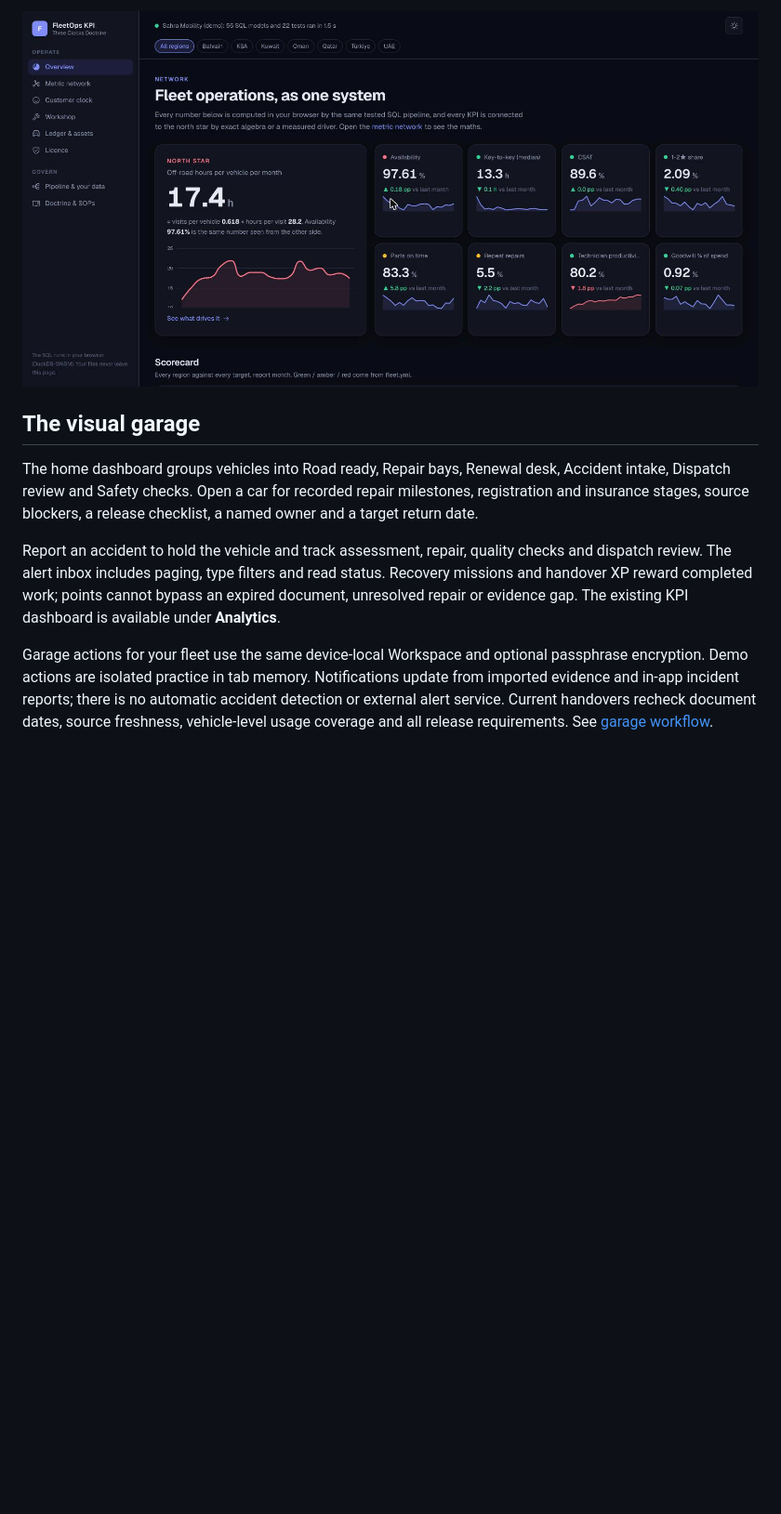
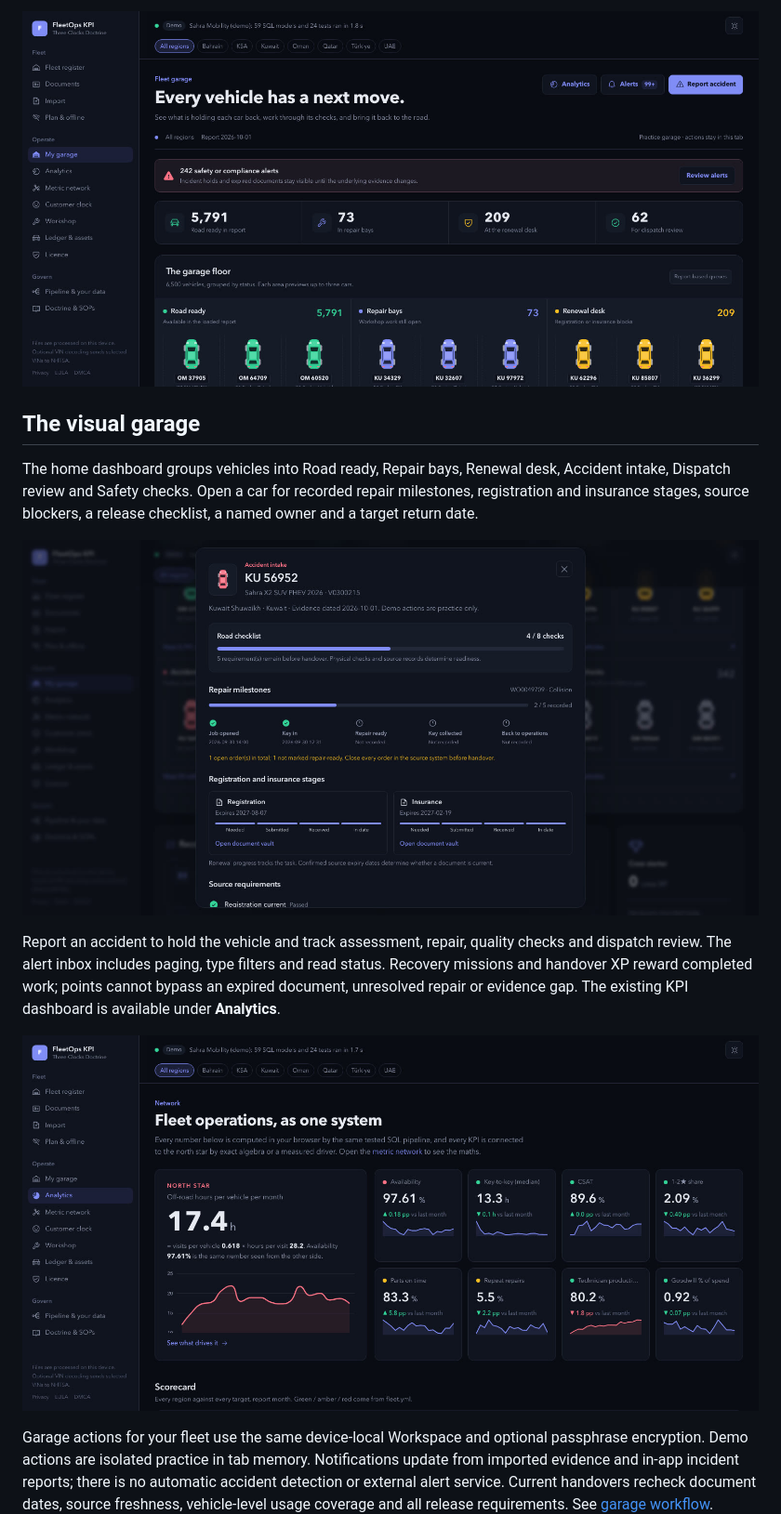
Before and after one commit to Pemalahmad/FleetOps-KPI-Dashboard, a Markdown page: README.md, the part around one of its changes. Shown at 93% size. GitHub-like rendering; pictures changed too: docs/web-garage-vehicle.jpg (added), docs/web-garage.jpg (added), docs/web-overview.jpg; blank space fills up the shorter version.

Commit message:
docs: new README screenshots and demo GIF showing the garage, vehicle checklist, analytics and metric network

```diff
--- a/README.md
+++ b/README.md
@@ -28,11 +28,15 @@ card renews the expired one.
 
-![Overview](docs/web-overview.jpg)
+![The visual garage: every vehicle grouped by what is holding it back](docs/web-garage.jpg)
 
 ## The visual garage
 
 The home dashboard groups vehicles into Road ready, Repair bays, Renewal desk, Accident intake, Dispatch review and Safety checks. Open a car for recorded repair milestones, registration and insurance stages, source blockers, a release checklist, a named owner and a target return date.
 
+![A vehicle's road checklist, recorded repair milestones and registration and insurance stages](docs/web-garage-vehicle.jpg)
+
 Report an accident to hold the vehicle and track assessment, repair, quality checks and dispatch review. The alert inbox includes paging, type filters and read status. Recovery missions and handover XP reward completed work; points cannot bypass an expired document, unresolved repair or evidence gap. The existing KPI dashboard is available under **Analytics**.
+
+![Analytics: the KPI dashboard](docs/web-overview.jpg)
 
 Garage actions for your fleet use the same device-local Workspace and optional passphrase encryption. Demo actions are isolated practice in tab memory. Notifications update from imported evidence and in-app incident reports; there is no automatic accident detection or external alert service. Current handovers recheck document dates, source freshness, vehicle-level usage coverage and all release requirements. See [garage workflow](docs/GARAGE.md).
 
```
Also changed, not shown: other parts of README.md (+1 -1 lines), docs/web-job-evidence.jpg, docs/web-metric-network.jpg, 1 other file.
